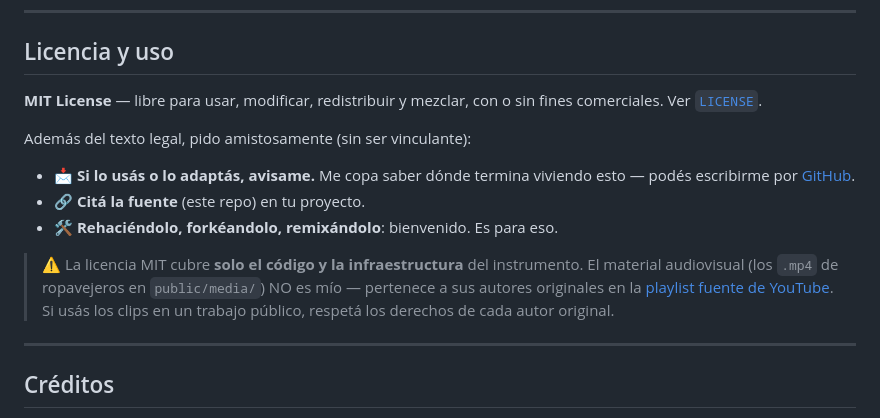
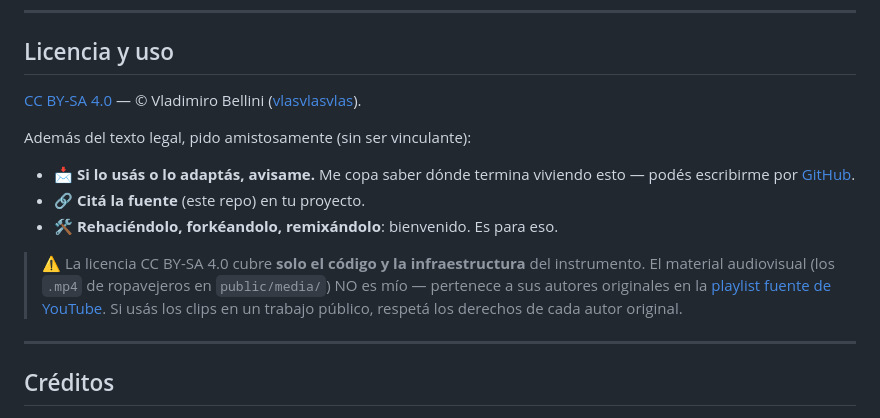
Before and after one commit to vlasvlasvlas/botovejero, a Markdown page: README.md, the part around the change. Rendered like a GitHub page.

Commit message:
README: reemplaza MIT por referencia a LICENSE (CC BY-SA 4.0)

```diff
--- a/README.md
+++ b/README.md
@@ -276,7 +276,7 @@ botovejero/
 
 ## Licencia y uso
 
-**MIT License** — libre para usar, modificar, redistribuir y mezclar, con o sin fines comerciales. Ver [`LICENSE`](./LICENSE).
+[CC BY-SA 4.0](LICENSE) — © Vladimiro Bellini ([vlasvlasvlas](https://github.com/vlasvlasvlas)).
 
 Además del texto legal, pido amistosamente (sin ser vinculante):
 
@@ -284,7 +284,7 @@ Además del texto legal, pido amistosamente (sin ser vinculante):
 - 🔗 **Citá la fuente** (este repo) en tu proyecto.
 - 🛠 **Rehaciéndolo, forkéandolo, remixándolo**: bienvenido. Es para eso.
 
-> ⚠️ La licencia MIT cubre **solo el código y la infraestructura** del instrumento. El material audiovisual (los `.mp4` de ropavejeros en `public/media/`) NO es mío — pertenece a sus autores originales en la [playlist fuente de YouTube](https://www.youtube.com/playlist?list=PLqY0WHGqeB2tdEn_quF2paebPOI70NQhj). Si usás los clips en un trabajo público, respetá los derechos de cada autor original.
+> ⚠️ La licencia CC BY-SA 4.0 cubre **solo el código y la infraestructura** del instrumento. El material audiovisual (los `.mp4` de ropavejeros en `public/media/`) NO es mío — pertenece a sus autores originales en la [playlist fuente de YouTube](https://www.youtube.com/playlist?list=PLqY0WHGqeB2tdEn_quF2paebPOI70NQhj). Si usás los clips en un trabajo público, respetá los derechos de cada autor original.
 
 ---
 
```
